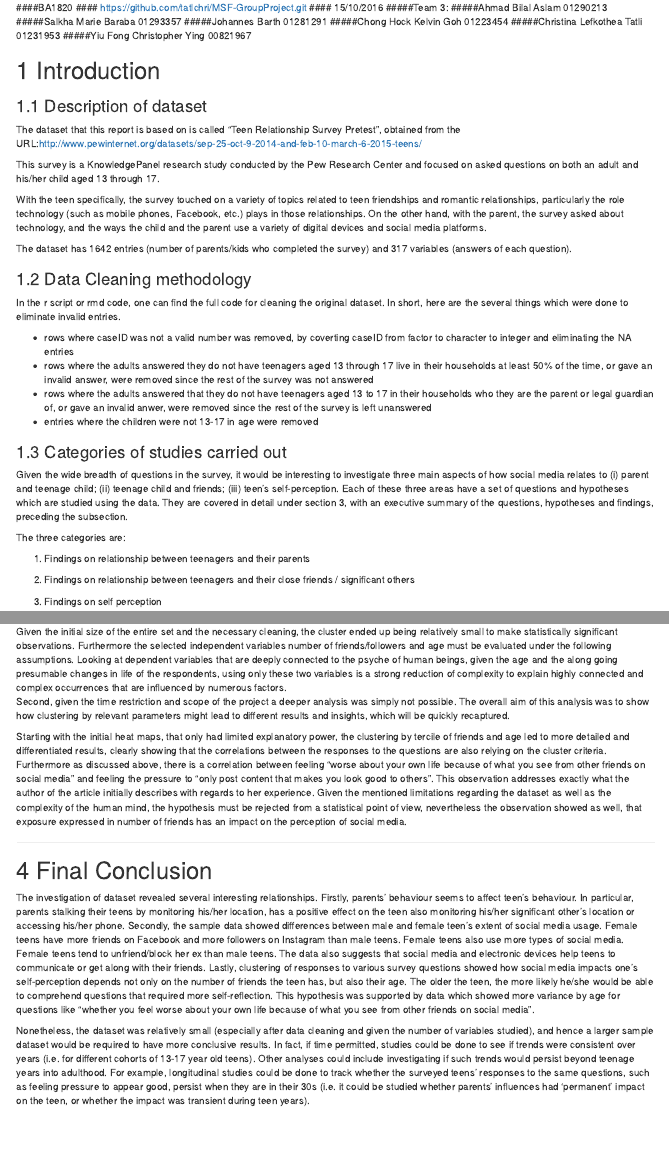
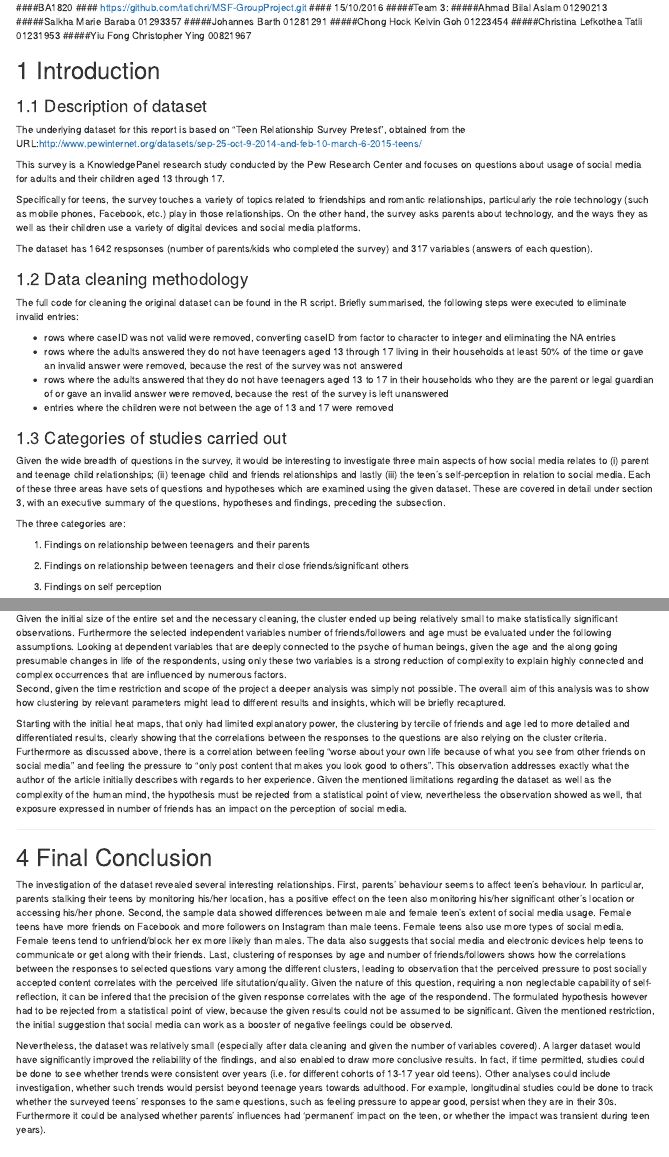
Before and after one commit to tatlchri/MSF-GroupProject, an R Markdown document (RProjectTeam3FINAL.Rmd): the page in a window 1100 px wide, from its top, and a second part further down, joined at a grey line. Rendered offline with R 4.5, knitr and Pandoc, with nearby package versions; code that draws random numbers runs with fixed seeds of ours.

Commit message:
Review of intro and conclusion

````diff
--- a/RProjectTeam3FINAL.Rmd
+++ b/RProjectTeam3FINAL.Rmd
@@ -18,23 +18,23 @@ output:
 # 1 Introduction
 ### 1.1 Description of dataset
 
-The dataset that this report is based on is called "Teen Relationship Survey Pretest", obtained from the URL:http://www.pewinternet.org/datasets/sep-25-oct-9-2014-and-feb-10-march-6-2015-teens/
-
-This survey is a KnowledgePanel research study conducted by the Pew Research Center and focused on asked questions on both an adult and his/her child aged 13 through 17.
-
-With the teen specifically, the survey touched on a variety of topics related to teen friendships and romantic relationships, particularly the role technology (such as mobile phones, Facebook, etc.) plays in those relationships. On the other hand, with the parent, the survey asked about technology, and the ways the child and the parent use a variety of digital devices and social media platforms.
-
-The dataset has 1642 entries (number of parents/kids who completed the survey) and 317 variables (answers of each question).
-
-### 1.2 Data Cleaning methodology
-
-In the r script or rmd code, one can find the full code for cleaning the original dataset.
-In short, here are the several things which were done to eliminate invalid entries.
-
-* rows where caseID was not a valid number was removed, by coverting caseID from factor to character to integer and eliminating the NA entries
-* rows where the adults answered they do not have teenagers aged 13 through 17 live in their households at least 50% of the time, or gave an invalid answer, were removed since the rest of the survey was not answered
-* rows where the adults answered that they do not have teenagers aged 13 to 17 in their households who they are the parent or legal guardian of, or gave an invalid anwer, were removed since the rest of the survey is left unanswered
-* entries where the children were not 13-17 in age were removed
+The underlying dataset for this report is based on "Teen Relationship Survey Pretest", obtained from the URL:http://www.pewinternet.org/datasets/sep-25-oct-9-2014-and-feb-10-march-6-2015-teens/
+
+This survey is a KnowledgePanel research study conducted by the Pew Research Center and focuses on questions about usage of social media for adults and their children aged 13 through 17.
+
+Specifically for teens, the survey touches a variety of topics related to friendships and romantic relationships, particularly the role technology (such as mobile phones, Facebook, etc.) play in those relationships. On the other hand, the survey asks parents about technology, and the ways they as well as their children use a variety of digital devices and social media platforms.
+
+The dataset has 1642 respsonses (number of parents/kids who completed the survey) and 317 variables (answers of each question).
+
+### 1.2 Data cleaning methodology
+
+The full code for cleaning the original dataset can be found in the R script.
+Briefly summarised, the following steps were executed to eliminate invalid entries:
+
+* rows where caseID was not valid were removed, converting caseID from factor to character to integer and eliminating the NA entries
+* rows where the adults answered they do not have teenagers aged 13 through 17 living in their households at least 50% of the time or gave an invalid answer were removed, because the rest of the survey was not answered
+* rows where the adults answered that they do not have teenagers aged 13 to 17 in their households who they are the parent or legal guardian of or gave an invalid answer were removed, because the rest of the survey is left unanswered
+* entries where the children were not between the age of 13 and 17 were removed
 
 ```{r, echo=FALSE, eval=FALSE}
 # Data cleaning
@@ -83,13 +83,13 @@ save(survey_data, file = 'cleaned_data.Rdata')
 
 ### 1.3 Categories of studies carried out
 
-Given the wide breadth of questions in the survey, it would be interesting to investigate three main aspects of how social media relates to (i) parent and teenage child; (ii) teenage child and friends; (iii) teen's self-perception.  Each of these three areas have a set of questions and hypotheses which are studied using the data. They are covered in detail under section 3, with an executive summary of the questions, hypotheses and findings, preceding the subsection.
+Given the wide breadth of questions in the survey, it would be interesting to investigate three main aspects of how social media relates to (i) parent and teenage child relationships; (ii) teenage child and friends relationships and lastly (iii) the teen's self-perception in relation to social media. Each of these three areas have sets of questions and hypotheses which are examined using the given dataset. These are covered in detail under section 3, with an executive summary of the questions, hypotheses and findings, preceding the subsection.
 
 The three categories are:
 
 1. Findings on relationship between teenagers and their parents
 
-2. Findings on relationship between teenagers and their close friends / significant others
+2. Findings on relationship between teenagers and their close friends/significant others
 
 3. Findings on self perception
 
@@ -2316,7 +2316,7 @@ for(i in 1:10)
 ###Conclusion and limitations
 
 Given the initial size of the entire set and the necessary cleaning, the cluster ended up being relatively small to make statistically significant observations. Furthermore the selected independent variables number of friends/followers and age must be evaluated under the following assumptions. Looking at dependent variables that are deeply connected to the psyche of human beings, given the age and the along going presumable changes in life of the respondents, using only these two variables is a strong reduction of complexity to explain highly connected and complex occurrences that are influenced by numerous factors.
-Second, given the time restriction and scope of the project a deeper analysis was simply not possible. The overall aim of this analysis was to show how clustering by relevant parameters might lead to different results and insights, which will be quickly recaptured.
+Second, given the time restriction and scope of the project a deeper analysis was simply not possible. The overall aim of this analysis was to show how clustering by relevant parameters might lead to different results and insights, which will be briefly recaptured.
 
 Starting with the initial heat maps, that only had limited explanatory power, the clustering by tercile of friends and age led to more detailed and differentiated results, clearly showing that the correlations between the responses to the questions are also relying on the cluster criteria. Furthermore as discussed above, there is a correlation between feeling "worse about your own life because of what you see from other friends on social media" and feeling the pressure to "only post content that makes you look good to others". This observation addresses exactly what the author of the article initially describes with regards to her experience. Given the mentioned limitations regarding the dataset as well as the complexity of the human mind, the hypothesis must be rejected from a statistical point of view, nevertheless the observation showed as well, that exposure expressed in number of friends has an impact on the perception of social media.
 
@@ -2324,6 +2324,6 @@ Starting with the initial heat maps, that only had limited explanatory power, th
 
 # 4 Final Conclusion
 
-The investigation of dataset revealed several interesting relationships. Firstly, parents' behaviour seems to affect teen's behaviour. In particular, parents stalking their teens by monitoring his/her location, has a positive effect on the teen also monitoring his/her significant other's location or accessing his/her phone. Secondly, the sample data showed differences between male and female teen's extent of social media usage. Female teens have more friends on Facebook and more followers on Instagram than male teens. Female teens also use more types of social media. Female teens tend to unfriend/block her ex than male teens. The data also suggests that social media and electronic devices help teens to communicate or get along with their friends. Lastly, clustering of responses to various survey questions showed how social media impacts one's self-perception depends not only on the number of friends the teen has, but also their age. The older the teen, the more likely he/she would be able to comprehend questions that required more self-reflection. This hypothesis was supported by data which showed more variance by age for questions like "whether you feel worse about your own life because of what you see from other friends on social media".
-
-Nonetheless, the dataset was relatively small (especially after data cleaning and given the number of variables studied), and hence a larger sample dataset would be required to have more conclusive results. In fact, if time permitted, studies could be done to see if trends were consistent over years (i.e. for different cohorts of 13-17 year old teens). Other analyses could include investigating if such trends would persist beyond teenage years into adulthood. For example, longitudinal studies could be done to track whether the surveyed teens' responses to the same questions, such as feeling pressure to appear good, persist when they are in their 30s (i.e. it could be studied whether parents' influences had 'permanent' impact on the teen, or whether the impact was transient during teen years).
+The investigation of the dataset revealed several interesting relationships. First, parents' behaviour seems to affect teen's behaviour. In particular, parents stalking their teens by monitoring his/her location, has a positive effect on the teen also monitoring his/her significant other's location or accessing his/her phone. Second, the sample data showed differences between male and female teen's extent of social media usage. Female teens have more friends on Facebook and more followers on Instagram than male teens. Female teens also use more types of social media. Female teens tend to unfriend/block her ex more likely than males. The data also suggests that social media and electronic devices help teens to communicate or get along with their friends. Last, clustering of responses by age and number of friends/followers shows how the correlations between the responses to selected questions vary among the different clusters, leading to observation that the perceived pressure to post socially accepted content correlates with the perceived life situtation/quality. Given the nature of this question, requiring a non neglectable capability of self-reflection, it can be infered that the precision of the given response correlates with the age of the respondend. The formulated hypothesis however had to be rejected from a statistical point of view, because the given results could not be assumed to be significant. Given the mentioned restriction, the initial suggestion that social media can work as a booster of negative feelings could be observed.
+
+Nevertheless, the dataset was relatively small (especially after data cleaning and given the number of variables covered). A larger dataset would have significantly improved the reliability of the findings, and also enabled to draw more conclusive results. In fact, if time permitted, studies could be done to see whether trends were consistent over years (i.e. for different cohorts of 13-17 year old teens). Other analyses could include investigation, whether such trends would persist beyond teenage years towards adulthood. For example, longitudinal studies could be done to track whether the surveyed teens' responses to the same questions, such as feeling pressure to appear good, persist when they are in their 30s. Furthermore it could be analysed whether parents' influences had 'permanent' impact on the teen, or whether the impact was transient during teen years).
````
Also changed, not shown: RProjectTeam3FINAL.Rmd (28 more changed lines), 1 other file.
